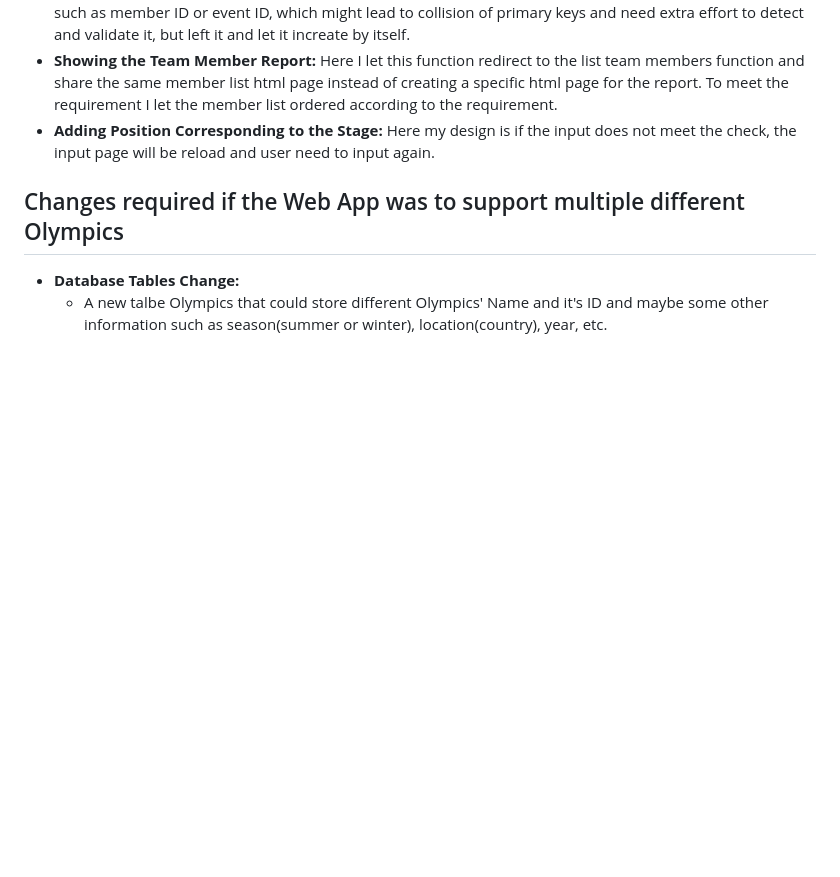
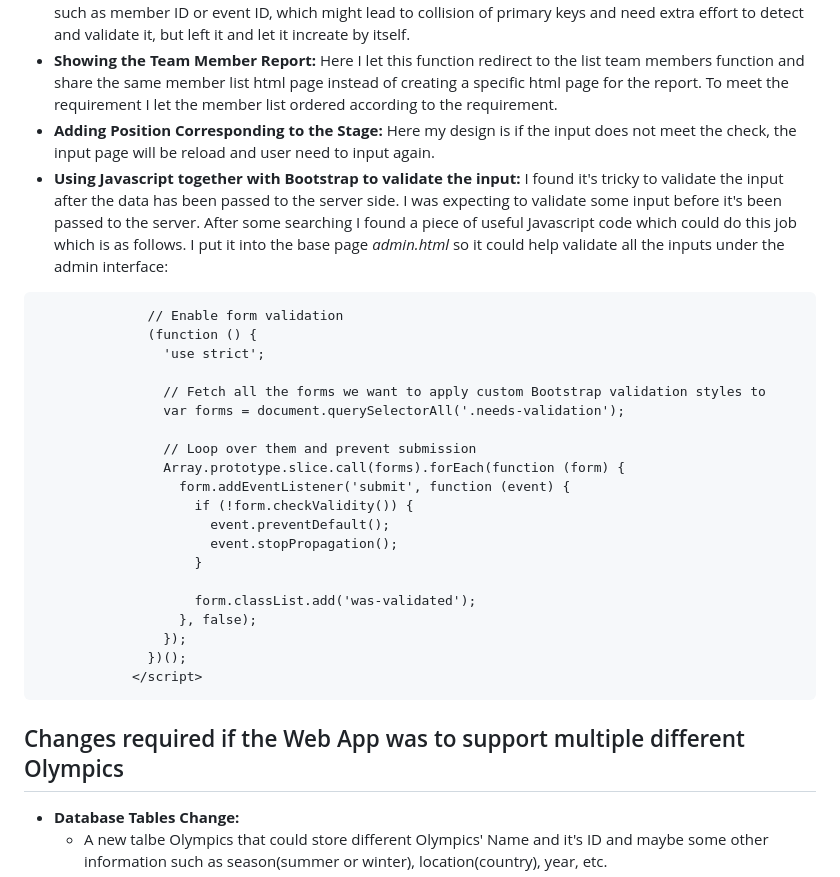
Before and after one commit to twoyoung/NZ-Olympics-Web-App, a Markdown page: README.md, the part around the change. Rendered like a GitHub page; blank space fills up the shorter version.

````diff
--- a/README.md
+++ b/README.md
@@ -84,9 +84,29 @@ COMP636 Web App
 - **Adding Data with Auto Increment Primary Key:** Noticing that all the tables in the database have auto increment primary key, in the adding data user interface I chose not to ask the user to input the primary key such as member ID or event ID, which might lead to collision of primary keys and need extra effort to detect and validate it, but left it and let it increate by itself.
 - **Showing the Team Member Report:** Here I let this function redirect to the list team members function and share the same member list html page instead of creating a specific html page for the report. To meet the requirement I let the member list ordered according to the requirement.
 - **Adding Position Corresponding to the Stage:** Here my design is if the input does not meet the check, the input page will be reload and user need to input again.
+- **Using Javascript together with Bootstrap to validate the input:** I found it's tricky to validate the input after the data has been passed to the server side. I was expecting to validate some input before it's been passed to the server. After some searching I found a piece of useful Javascript code which could do this job which is as follows. I put it into the base page *admin.html* so it could help validate all the inputs under the admin interface:
+```<script>
+              // Enable form validation
+              (function () {
+                'use strict';
 
+                // Fetch all the forms we want to apply custom Bootstrap validation styles to
+                var forms = document.querySelectorAll('.needs-validation');
 
+                // Loop over them and prevent submission
+                Array.prototype.slice.call(forms).forEach(function (form) {
+                  form.addEventListener('submit', function (event) {
+                    if (!form.checkValidity()) {
+                      event.preventDefault();
+                      event.stopPropagation();
+                    }
 
+                    form.classList.add('was-validated');
+                  }, false);
+                });
+              })();
+            </script>
+```
 ## Changes required if the Web App was to support multiple different Olympics
 - **Database Tables Change:**
   - A new talbe Olympics that could store different Olympics' Name and it's ID and maybe some other information such as season(summer or winter), location(country), year, etc.
````
